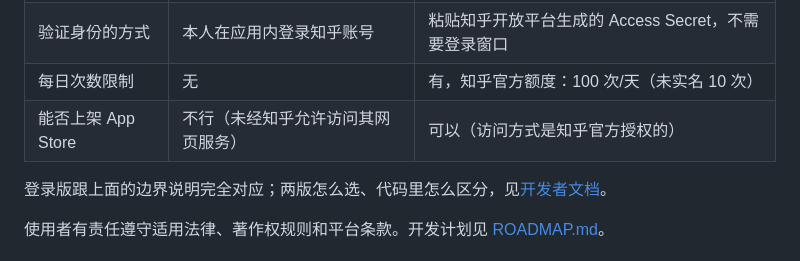
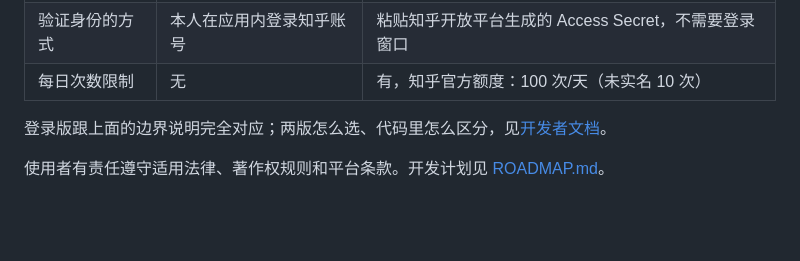
Before and after one commit to zhangyingfeng/zhi-dang, a Markdown page: README.md, the part around the change. Drawn GitHub-style; blank space fills up the shorter version.

```diff
--- a/README.md
+++ b/README.md
@@ -40,7 +40,6 @@
 | 分发方式 | **默认下载的版本** | 目前只能从源码自行构建，还没有作为独立安装包发布 |
 | 验证身份的方式 | 本人在应用内登录知乎账号 | 粘贴知乎开放平台生成的 Access Secret，不需要登录窗口 |
 | 每日次数限制 | 无 | 有，知乎官方额度：100 次/天（未实名 10 次） |
-| 能否上架 App Store | 不行（未经知乎允许访问其网页服务） | 可以（访问方式是知乎官方授权的） |
 
 登录版跟上面的边界说明完全对应；两版怎么选、代码里怎么区分，见[开发者文档](docs/DEVELOPMENT.md)。
 
```
Also changed, not shown: docs/DEVELOPMENT.md (+0 -1 lines).
